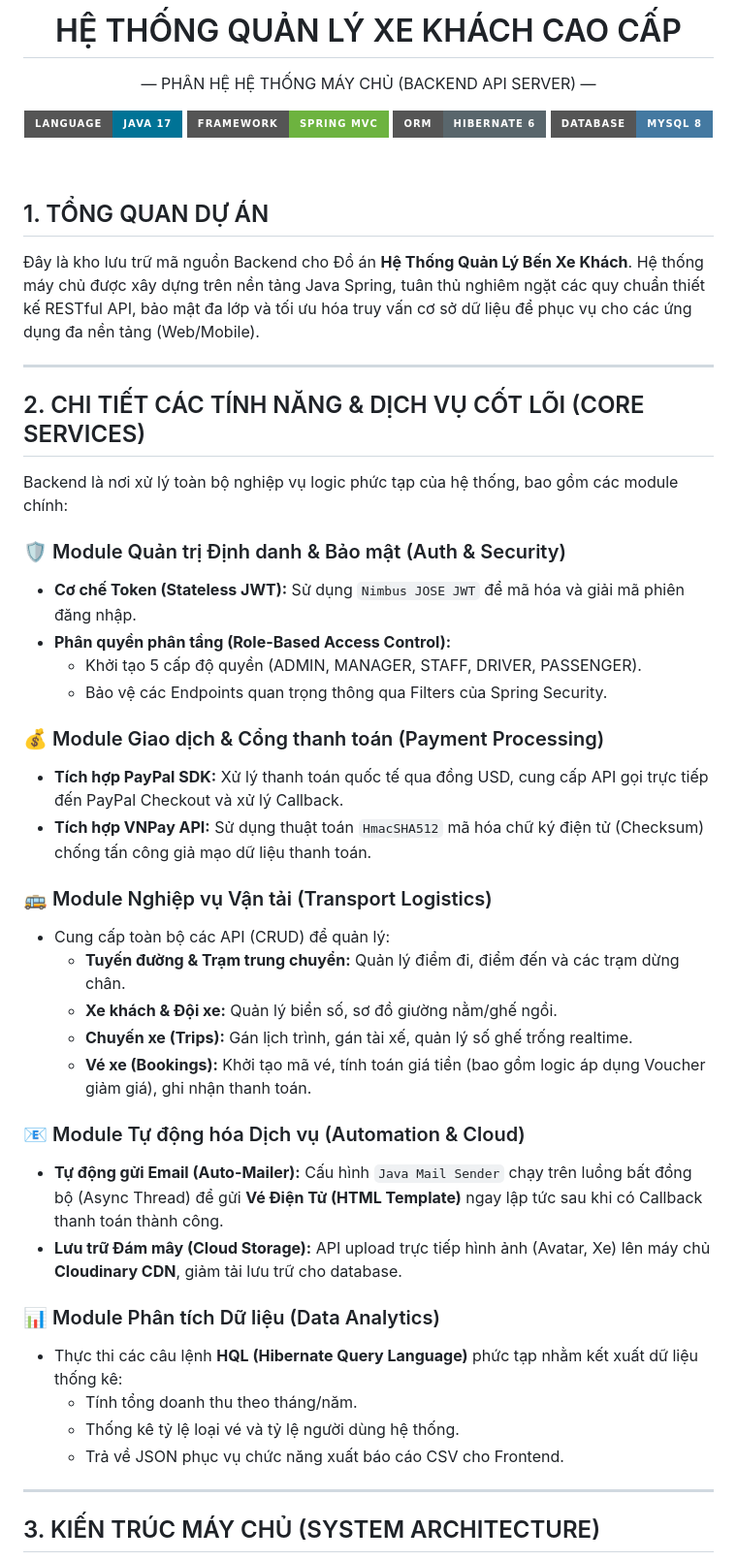
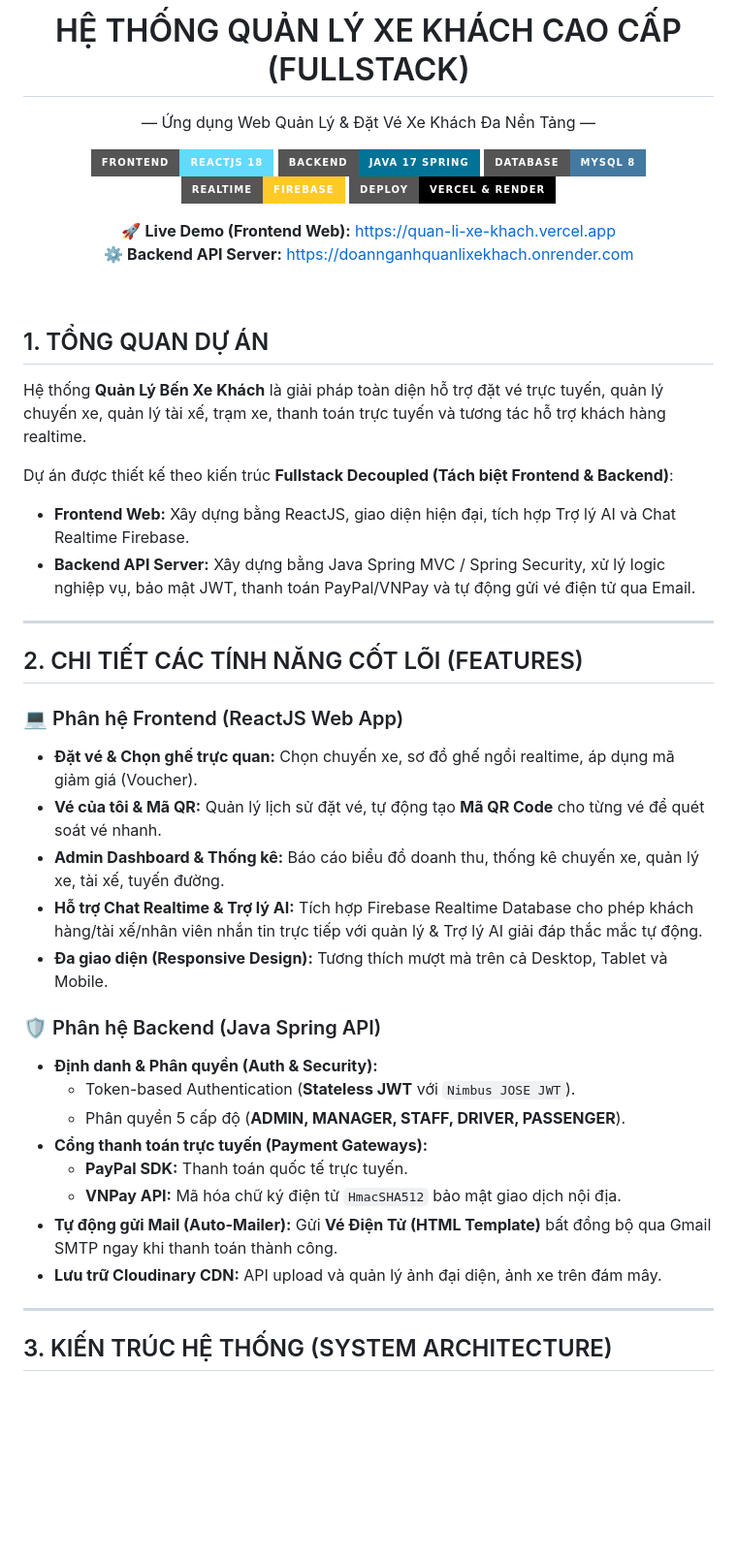
Before and after one commit to Tranloc12/DoAnNganhQuanLiXeKhach, a Markdown page: README.md, the part around one of its changes. Shown at 97% size. Drawn GitHub-style; badges without logos; blank space fills up the shorter version.

Commit message:
docs: update README.md with fullstack architecture, ReactJS frontend, Vercel/Render links

````diff
--- a/README.md
+++ b/README.md
@@ -3,58 +4,56 @@
 
-  <h1 align="center" style="font-weight: 300; letter-spacing: 2px;">HỆ THỐNG QUẢN LÝ XE KHÁCH CAO CẤP</h1>
+  <h1 align="center" style="font-weight: 300; letter-spacing: 2px;">HỆ THỐNG QUẢN LÝ XE KHÁCH CAO CẤP (FULLSTACK)</h1>
   <p align="center" style="font-size: 1.1em; color: #666; font-style: italic;">
-    — PHÂN HỆ HỆ THỐNG MÁY CHỦ (BACKEND API SERVER) —
+    — Ứng dụng Web Quản Lý & Đặt Vé Xe Khách Đa Nền Tảng —
   </p>
 
   <p align="center" style="margin-top: 20px;">
-    <img src="https://img.shields.io/badge/Language-Java_17-007396?style=for-the-badge&logo=java&logoColor=white" alt="Java 17" />
-    <img src="https://img.shields.io/badge/Framework-Spring_MVC-6DB33F?style=for-the-badge&logo=spring&logoColor=white" alt="Spring MVC" />
-    <img src="https://img.shields.io/badge/ORM-Hibernate_6-59666C?style=for-the-badge&logo=hibernate&logoColor=white" alt="Hibernate" />
+    <img src="https://img.shields.io/badge/Frontend-ReactJS_18-61DAFB?style=for-the-badge&logo=react&logoColor=black" alt="ReactJS" />
+    <img src="https://img.shields.io/badge/Backend-Java_17_Spring-007396?style=for-the-badge&logo=java&logoColor=white" alt="Java 17" />
     <img src="https://img.shields.io/badge/Database-MySQL_8-4479A1?style=for-the-badge&logo=mysql&logoColor=white" alt="MySQL" />
+    <img src="https://img.shields.io/badge/Realtime-Firebase-FFCA28?style=for-the-badge&logo=firebase&logoColor=black" alt="Firebase" />
+    <img src="https://img.shields.io/badge/Deploy-Vercel_%26_Render-000000?style=for-the-badge&logo=vercel&logoColor=white" alt="Vercel" />
+  </p>
+
+  <p align="center">
+    🚀 <b>Live Demo (Frontend Web):</b> <a href="https://quan-li-xe-khach.vercel.app" target="_blank">https://quan-li-xe-khach.vercel.app</a><br/>
+    ⚙️ <b>Backend API Server:</b> <a href="https://doannganhquanlixekhach.onrender.com" target="_blank">https://doannganhquanlixekhach.onrender.com</a>
   </p>
 </div>
 
 <br/>
 
 ## 1. TỔNG QUAN DỰ ÁN
-Đây là kho lưu trữ mã nguồn Backend cho Đồ án **Hệ Thống Quản Lý Bến Xe Khách**. Hệ thống máy chủ được xây dựng trên nền tảng Java Spring, tuân thủ nghiêm ngặt các quy chuẩn thiết kế RESTful API, bảo mật đa lớp và tối ưu hóa truy vấn cơ sở dữ liệu để phục vụ cho các ứng dụng đa nền tảng (Web/Mobile).
+Hệ thống **Quản Lý Bến Xe Khách** là giải pháp toàn diện hỗ trợ đặt vé trực tuyến, quản lý chuyến xe, quản lý tài xế, trạm xe, thanh toán trực tuyến và tương tác hỗ trợ khách hàng realtime.
+
+Dự án được thiết kế theo kiến trúc **Fullstack Decoupled (Tách biệt Frontend & Backend)**:
+- **Frontend Web:** Xây dựng bằng ReactJS, giao diện hiện đại, tích hợp Trợ lý AI và Chat Realtime Firebase.
+- **Backend API Server:** Xây dựng bằng Java Spring MVC / Spring Security, xử lý logic nghiệp vụ, bảo mật JWT, thanh toán PayPal/VNPay và tự động gửi vé điện tử qua Email.
 
 ---
 
-## 2. CHI TIẾT CÁC TÍNH NĂNG & DỊCH VỤ CỐT LÕI (CORE SERVICES)
+## 2. CHI TIẾT CÁC TÍNH NĂNG CỐT LÕI (FEATURES)
 
-Backend là nơi xử lý toàn bộ nghiệp vụ logic phức tạp của hệ thống, bao gồm các module chính:
+### 💻 Phân hệ Frontend (ReactJS Web App)
+- **Đặt vé & Chọn ghế trực quan:** Chọn chuyến xe, sơ đồ ghế ngồi realtime, áp dụng mã giảm giá (Voucher).
+- **Vé của tôi & Mã QR:** Quản lý lịch sử đặt vé, tự động tạo **Mã QR Code** cho từng vé để quét soát vé nhanh.
+- **Admin Dashboard & Thống kê:** Báo cáo biểu đồ doanh thu, thống kê chuyến xe, quản lý xe, tài xế, tuyến đường.
+- **Hỗ trợ Chat Realtime & Trợ lý AI:** Tích hợp Firebase Realtime Database cho phép khách hàng/tài xế/nhân viên nhắn tin trực tiếp với quản lý & Trợ lý AI giải đáp thắc mắc tự động.
+- **Đa giao diện (Responsive Design):** Tương thích mượt mà trên cả Desktop, Tablet và Mobile.
 
-### 🛡️ Module Quản trị Định danh & Bảo mật (Auth & Security)
-- **Cơ chế Token (Stateless JWT):** Sử dụng `Nimbus JOSE JWT` để mã hóa và giải mã phiên đăng nhập.
-- **Phân quyền phân tầng (Role-Based Access Control):**
-  - Khởi tạo 5 cấp độ quyền (ADMIN, MANAGER, STAFF, DRIVER, PASSENGER).
-  - Bảo vệ các Endpoints quan trọng thông qua Filters của Spring Security.
-
-### 💰 Module Giao dịch & Cổng thanh toán (Payment Processing)
-- **Tích hợp PayPal SDK:** Xử lý thanh toán quốc tế qua đồng USD, cung cấp API gọi trực tiếp đến PayPal Checkout và xử lý Callback.
-- **Tích hợp VNPay API:** Sử dụng thuật toán `HmacSHA512` mã hóa chữ ký điện tử (Checksum) chống tấn công giả mạo dữ liệu thanh toán.
-
-### 🚌 Module Nghiệp vụ Vận tải (Transport Logistics)
-- Cung cấp toàn bộ các API (CRUD) để quản lý:
-  - **Tuyến đường & Trạm trung chuyển:** Quản lý điểm đi, điểm đến và các trạm dừng chân.
-  - **Xe khách & Đội xe:** Quản lý biển số, sơ đồ giường nằm/ghế ngồi.
-  - **Chuyến xe (Trips):** Gán lịch trình, gán tài xế, quản lý số ghế trống realtime.
-  - **Vé xe (Bookings):** Khởi tạo mã vé, tính toán giá tiền (bao gồm logic áp dụng Voucher giảm giá), ghi nhận thanh toán.
-
-### 📧 Module Tự động hóa Dịch vụ (Automation & Cloud)
-- **Tự động gửi Email (Auto-Mailer):** Cấu hình `Java Mail Sender` chạy trên luồng bất đồng bộ (Async Thread) để gửi **Vé Điện Tử (HTML Template)** ngay lập tức sau khi có Callback thanh toán thành công.
-- **Lưu trữ Đám mây (Cloud Storage):** API upload trực tiếp hình ảnh (Avatar, Xe) lên máy chủ **Cloudinary CDN**, giảm tải lưu trữ cho database.
-
-### 📊 Module Phân tích Dữ liệu (Data Analytics)
-- Thực thi các câu lệnh **HQL (Hibernate Query Language)** phức tạp nhằm kết xuất dữ liệu thống kê:
-  - Tính tổng doanh thu theo tháng/năm.
-  - Thống kê tỷ lệ loại vé và tỷ lệ người dùng hệ thống.
-  - Trả về JSON phục vụ chức năng xuất báo cáo CSV cho Frontend.
+### 🛡️ Phân hệ Backend (Java Spring API)
+- **Định danh & Phân quyền (Auth & Security):**
+  - Token-based Authentication (**Stateless JWT** với `Nimbus JOSE JWT`).
+  - Phân quyền 5 cấp độ (**ADMIN, MANAGER, STAFF, DRIVER, PASSENGER**).
+- **Cổng thanh toán trực tuyến (Payment Gateways):**
+  - **PayPal SDK:** Thanh toán quốc tế trực tuyến.
+  - **VNPay API:** Mã hóa chữ ký điện tử `HmacSHA512` bảo mật giao dịch nội địa.
+- **Tự động gửi Mail (Auto-Mailer):** Gửi **Vé Điện Tử (HTML Template)** bất đồng bộ qua Gmail SMTP ngay khi thanh toán thành công.
+- **Lưu trữ Cloudinary CDN:** API upload và quản lý ảnh đại diện, ảnh xe trên đám mây.
 
 ---
 
-## 3. KIẾN TRÚC MÁY CHỦ (SYSTEM ARCHITECTURE)
+## 3. KIẾN TRÚC HỆ THỐNG (SYSTEM ARCHITECTURE)
 
 ```mermaid
 graph TD
````
Also changed, not shown: other parts of README.md (+72 -50 lines).
